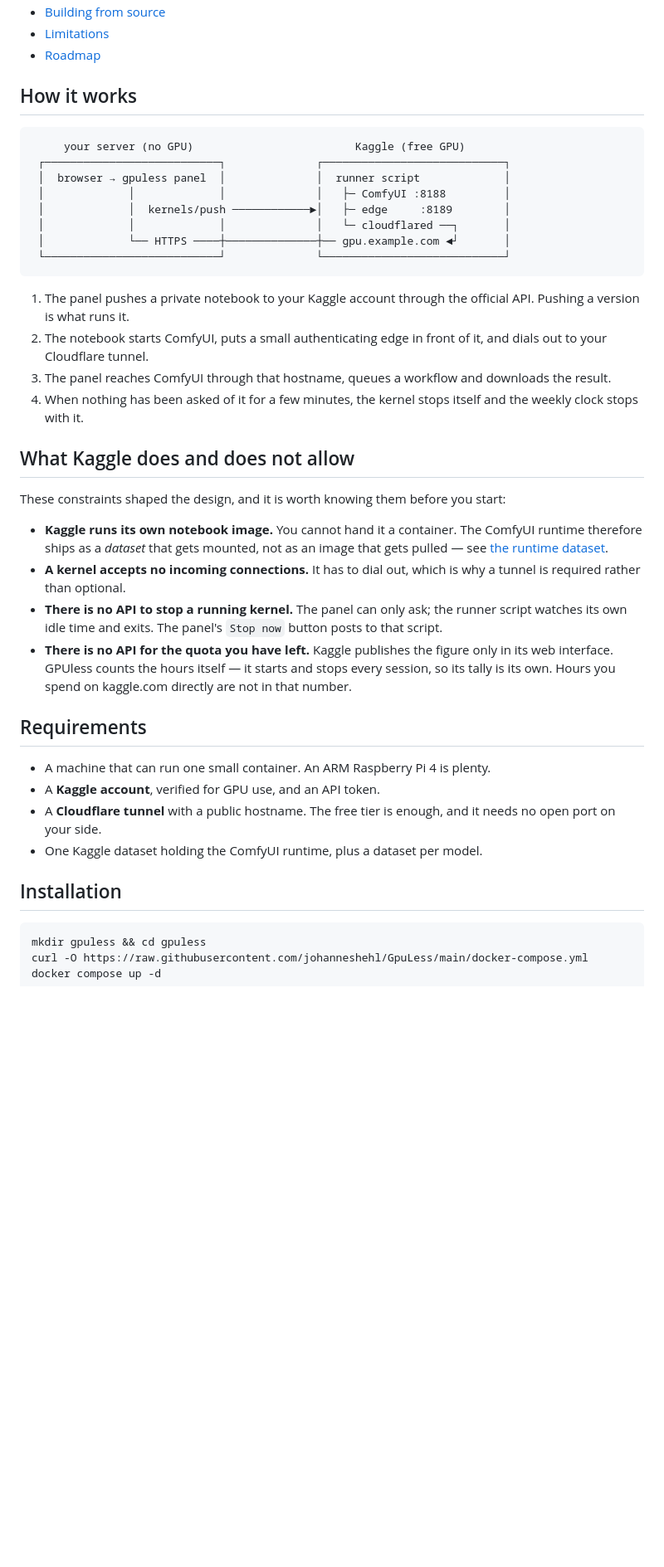
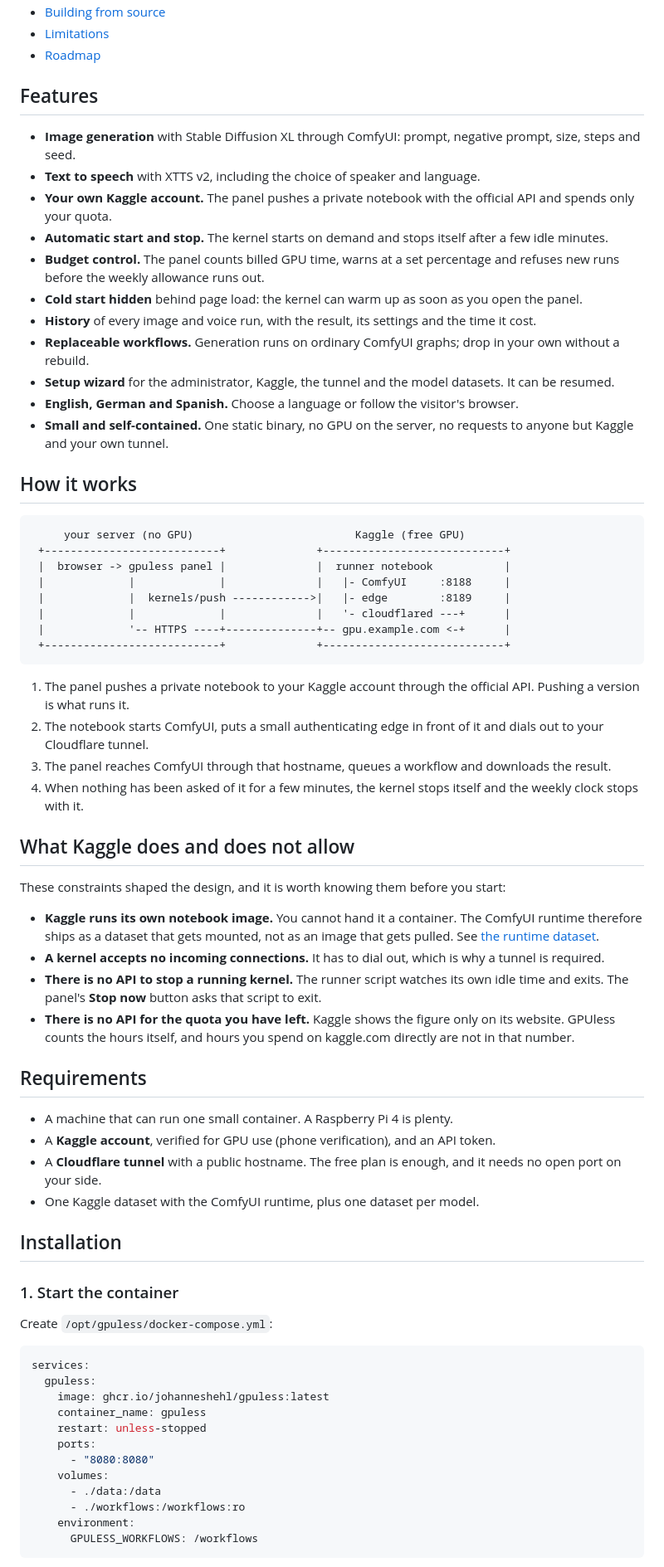
Before and after one commit to johanneshehl/GpuLess, a Markdown page: README.md, the part around the change printed below. Shown: that part at 83% size. Rendered like a GitHub page; blank space fills up the shorter version.

````diff
--- a/README.md
+++ b/README.md
@@ -24,57 +32,80 @@ own Kaggle credentials and spends its own quota.
 - [Building from source](#building-from-source)
 - [Limitations](#limitations)
 - [Roadmap](#roadmap)
+
+## Features
+
+- **Image generation** with Stable Diffusion XL through ComfyUI: prompt, negative prompt, size, steps and seed.
+- **Text to speech** with XTTS v2, including the choice of speaker and language.
+- **Your own Kaggle account.** The panel pushes a private notebook with the official API and spends only your quota.
+- **Automatic start and stop.** The kernel starts on demand and stops itself after a few idle minutes.
+- **Budget control.** The panel counts billed GPU time, warns at a set percentage and refuses new runs before the
+  weekly allowance runs out.
+- **Cold start hidden** behind page load: the kernel can warm up as soon as you open the panel.
+- **History** of every image and voice run, with the result, its settings and the time it cost.
+- **Replaceable workflows.** Generation runs on ordinary ComfyUI graphs; drop in your own without a rebuild.
+- **Setup wizard** for the administrator, Kaggle, the tunnel and the model datasets. It can be resumed.
+- **English, German and Spanish.** Choose a language or follow the visitor's browser.
+- **Small and self-contained.** One static binary, no GPU on the server, no requests to anyone but Kaggle and your
+  own tunnel.
 
 ## How it works
 
 ```
      your server (no GPU)                         Kaggle (free GPU)
- ┌───────────────────────────┐              ┌────────────────────────────┐
- │  browser → gpuless panel  │              │  runner script             │
- │             │             │              │   ├─ ComfyUI :8188         │
- │             │  kernels/push ────────────►│   ├─ edge     :8189        │
- │             │             │              │   └─ cloudflared ──┐       │
- │             └── HTTPS ────┼──────────────┼── gpu.example.com ◄┘       │
- └───────────────────────────┘              └────────────────────────────┘
+ +---------------------------+              +----------------------------+
+ |  browser -> gpuless panel |              |  runner notebook           |
+ |             |             |              |   |- ComfyUI     :8188     |
+ |             |  kernels/push ------------>|   |- edge        :8189     |
+ |             |             |              |   '- cloudflared ---+      |
+ |             '-- HTTPS ----+--------------+-- gpu.example.com <-+      |
+ +---------------------------+              +----------------------------+
 ```
 
-1. The panel pushes a private notebook to your Kaggle account through the
-   official API. Pushing a version is what runs it.
-2. The notebook starts ComfyUI, puts a small authenticating edge in front of
-   it, and dials out to your Cloudflare tunnel.
-3. The panel reaches ComfyUI through that hostname, queues a workflow and
-   downloads the result.
-4. When nothing has been asked of it for a few minutes, the kernel stops
-   itself and the weekly clock stops with it.
+1. The panel pushes a private notebook to your Kaggle account through the official API. Pushing a version is what
+   runs it.
+2. The notebook starts ComfyUI, puts a small authenticating edge in front of it and dials out to your Cloudflare
+   tunnel.
+3. The panel reaches ComfyUI through that hostname, queues a workflow and downloads the result.
+4. When nothing has been asked of it for a few minutes, the kernel stops itself and the weekly clock stops with it.
 
 ## What Kaggle does and does not allow
 
-These constraints shaped the design, and it is worth knowing them before you
-start:
+These constraints shaped the design, and it is worth knowing them before you start:
 
-- **Kaggle runs its own notebook image.** You cannot hand it a container. The
-  ComfyUI runtime therefore ships as a *dataset* that gets mounted, not as an
-  image that gets pulled — see [the runtime dataset](#the-runtime-dataset).
-- **A kernel accepts no incoming connections.** It has to dial out, which is
-  why a tunnel is required rather than optional.
-- **There is no API to stop a running kernel.** The panel can only ask; the
-  runner script watches its own idle time and exits. The panel's `Stop now`
-  button posts to that script.
-- **There is no API for the quota you have left.** Kaggle publishes the figure
-  only in its web interface. GPUless counts the hours itself — it starts and
-  stops every session, so its tally is its own. Hours you spend on kaggle.com
-  directly are not in that number.
+- **Kaggle runs its own notebook image.** You cannot hand it a container. The ComfyUI runtime therefore ships as a
+  dataset that gets mounted, not as an image that gets pulled. See [the runtime dataset](#the-runtime-dataset).
+- **A kernel accepts no incoming connections.** It has to dial out, which is why a tunnel is required.
+- **There is no API to stop a running kernel.** The runner script watches its own idle time and exits. The panel's
+  **Stop now** button asks that script to exit.
+- **There is no API for the quota you have left.** Kaggle shows the figure only on its website. GPUless counts the
+  hours itself, and hours you spend on kaggle.com directly are not in that number.
 
 ## Requirements
 
-- A machine that can run one small container. An ARM Raspberry Pi 4 is plenty.
-- A **Kaggle account**, verified for GPU use, and an API token.
-- A **Cloudflare tunnel** with a public hostname. The free tier is enough, and
-  it needs no open port on your side.
-- One Kaggle dataset holding the ComfyUI runtime, plus a dataset per model.
+- A machine that can run one small container. A Raspberry Pi 4 is plenty.
+- A **Kaggle account**, verified for GPU use (phone verification), and an API token.
+- A **Cloudflare tunnel** with a public hostname. The free plan is enough, and it needs no open port on your side.
+- One Kaggle dataset with the ComfyUI runtime, plus one dataset per model.
 
 ## Installation
 
-```sh
-mkdir gpuless && cd gpuless
-curl -O https://raw.githubusercontent.com/johanneshehl/GpuLess/main/docker-compose.yml
+### 1. Start the container
+
+Create `/opt/gpuless/docker-compose.yml`:
+
+```yaml
+services:
+  gpuless:
+    image: ghcr.io/johanneshehl/gpuless:latest
+    container_name: gpuless
+    restart: unless-stopped
+    ports:
+      - "8080:8080"
+    volumes:
+      - ./data:/data
+      - ./workflows:/workflows:ro
+    environment:
+      GPULESS_WORKFLOWS: /workflows
+```
+
````
Also changed, not shown: other parts of README.md (+172 -114 lines), docs/screenshots/login.png (added), docs/screenshots/overview.png (added), docs/screenshots/settings.png (added), docs/screenshots/setup.png (added), docs/screenshots/voice.png (added), 11 other files.
